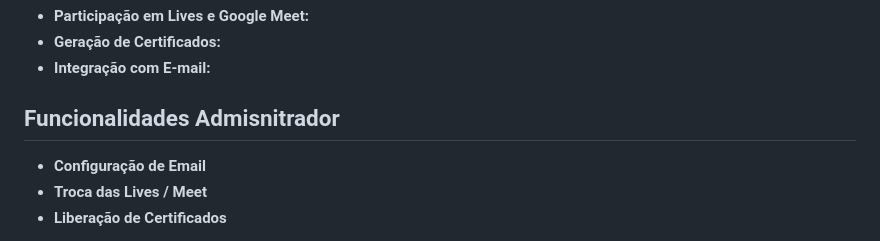
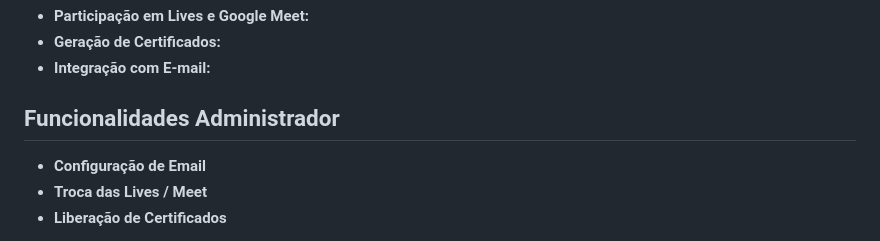
Before and after one commit to dvizioon/ECO-BUMBAR, a Markdown page: README.md, the part around the change. Drawn GitHub-style.

```diff
--- a/README.md
+++ b/README.md
@@ -25,7 +25,7 @@ O desafio proposto pela FAPEMA foi criar uma forma de divulgar o projeto, e orga
 - **Geração de Certificados:**
 - **Integração com E-mail:**
 
-## Funcionalidades Admisnitrador
+## Funcionalidades Administrador
 - **Configuração de Email**
 - **Troca das Lives / Meet**
 - **Liberação de Certificados**
```
